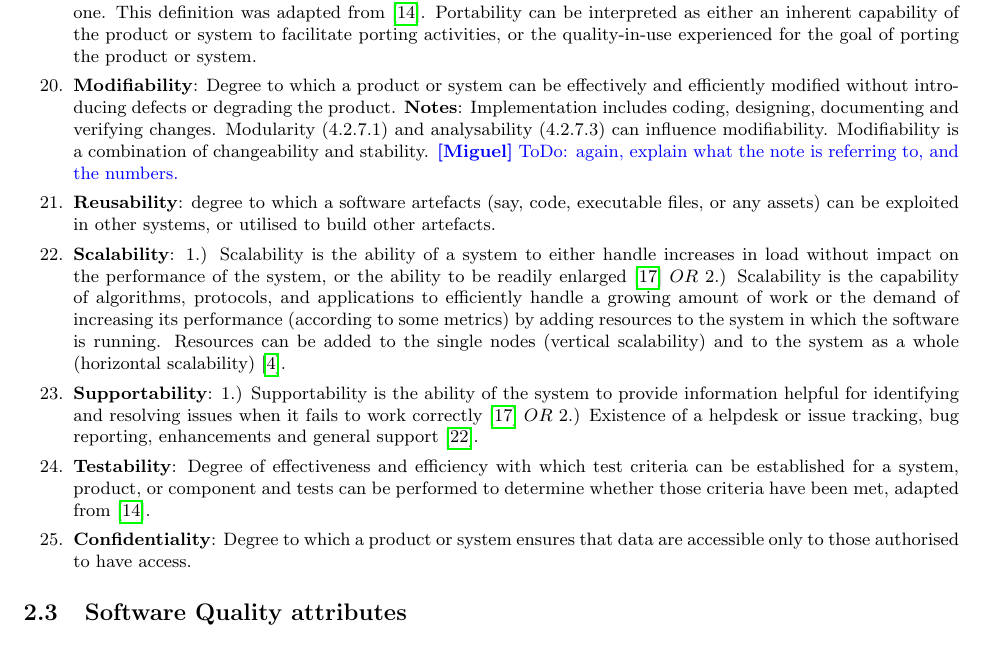
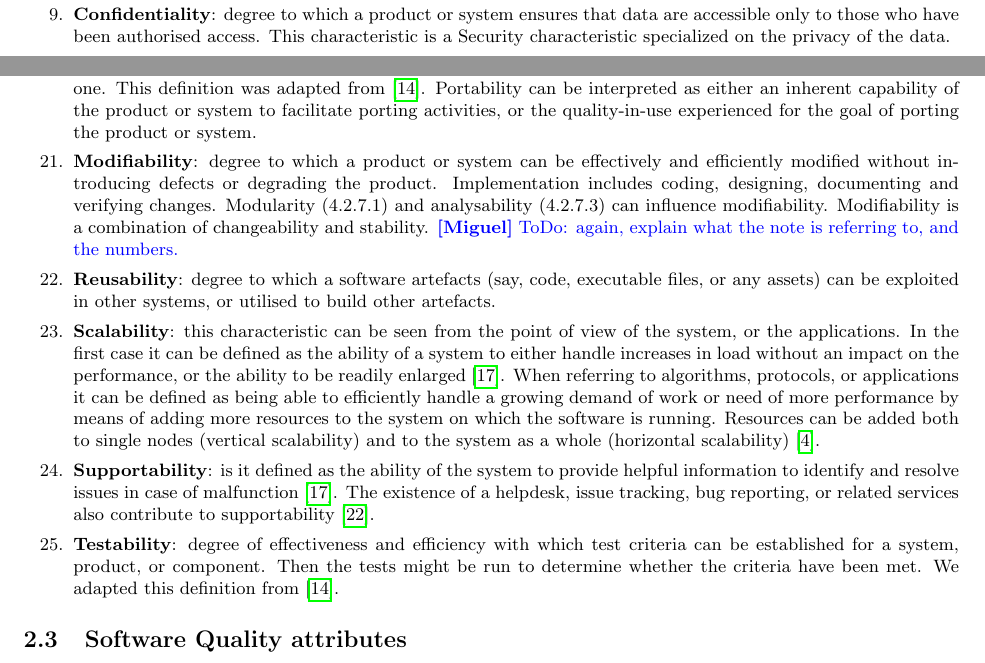
Before and after one commit to eosc-sq/ensure-sq, a LaTeX document (latex/main.tex, which reads latex/02-classification.tex): part of page 7 of 40 before the commit and two parts of pages 6 and 7 of 40 after it, the two joined at a grey line, cut so that both start at the same text. Compiled offline with pdfLaTeX.

Commit message:
sync sec 2 from overleaf

```diff
--- a/latex/02-classification.tex
+++ b/latex/02-classification.tex
@@ -112,6 +112,8 @@ We ended up with a list of 25 significant quality characteristics from the three
     \end{itemize}
     \miguel{What are these numbers?}% Security contributes to trust (4.1.3.2).
 
+    \item \textbf{Confidentiality}: degree to which a product or system ensures that data are accessible only to those who have been authorised access. This characteristic is a Security characteristic specialized on the privacy of the data.
+
     \item \textbf{Maintainability}: degree of effectiveness and efficiency with which a product or system can be modified by the intended maintainers. Modifications can include corrections, improvements, or adaptation of the software to changes in the environment, and in the requirements and functional specifications. Modifications include both those carried out by specialised support staff, as well as those carried out by business or operational staff or end users. Maintainability can be interpreted as either an inherent capability of the product or system to facilitate maintenance activities, or the quality-in-use experienced by the maintainers for the goal of maintaining the product or system. It includes installation of updates and upgrades.
 
     \item \textbf{Recoverability}: degree to which, in the event of an interruption or a failure, a product or system can recover the directly affected data and re-establish the desired state of the system. Following a failure, a computer system will typically be down for some time, which is determined by its \textit{recoverability}.
@@ -134,17 +136,15 @@ We ended up with a list of 25 significant quality characteristics from the three
 
     \item \textbf{Portability / Adaptability}: degree of effectiveness and efficiency with which a system, product, or component can be transferred from one hardware, software or other operational or usage environment to a different one. This definition was adapted from~\cite{iso_central_secretary_isoiecieee_2010}. Portability can be interpreted as either an inherent capability of the product or system to facilitate porting activities, or the quality-in-use experienced for the goal of porting the product or system.
 
-    \item \textbf{Modifiability}: Degree to which a product or system can be effectively and efficiently modified without introducing defects or degrading the product. \textbf{Notes}: Implementation includes coding, designing, documenting and verifying changes. Modularity (4.2.7.1) and analysability (4.2.7.3) can influence modifiability. Modifiability is a combination of changeability and stability. \miguel{ToDo: again, explain what the note is referring to, and the numbers.}
+    \item \textbf{Modifiability}: degree to which a product or system can be effectively and efficiently modified without introducing defects or degrading the product. Implementation includes coding, designing, documenting and verifying changes. Modularity (4.2.7.1) and analysability (4.2.7.3) can influence modifiability. Modifiability is a combination of changeability and stability. \miguel{ToDo: again, explain what the note is referring to, and the numbers.}
 
     \item \textbf{Reusability}: degree to which a software artefacts (say, code, executable files, or any assets) can be exploited in other systems, or utilised to build other artefacts.
 
-    \item \textbf{Scalability}: 1.) Scalability is the ability of a system to either handle increases in load without impact on the performance of the system, or the ability to be readily enlarged \cite{microsoft_2010} $OR$ 2.) Scalability is the capability of algorithms, protocols, and applications to efficiently handle a growing amount of work or the demand of increasing its performance (according to some metrics) by adding resources to the system in which the software is running. Resources can be added to the single nodes (vertical scalability) and to the system as a whole (horizontal scalability) \cite{bondi_2000}.
+    \item \textbf{Scalability}: this characteristic can be seen from the point of view of the system, or the applications. In the first case it can be defined as the ability of a system to either handle increases in load without an impact on the performance, or the ability to be readily enlarged~\cite{microsoft_2010}. When referring to algorithms, protocols, or applications it can be defined as being able to efficiently handle a growing demand of work or need of more performance by means of adding more resources to the system on which the software is running. Resources can be added both to single nodes (vertical scalability) and to the system as a whole (horizontal scalability)~\cite{bondi_2000}.
 
-    \item \textbf{Supportability}: 1.) Supportability is the ability of the system to provide information helpful for identifying and resolving issues when it fails to work correctly \cite{microsoft_2010} $OR$ 2.) Existence of a helpdesk or issue tracking, bug reporting, enhancements and general support \cite{orviz_fernandez_eosc-synergy_2020}.
+    \item \textbf{Supportability}: is it defined as the ability of the system to provide helpful information  to identify and resolve issues in case of malfunction~\cite{microsoft_2010}. The existence of a helpdesk,  issue tracking, bug reporting, or related services also contribute to supportability~\cite{orviz_fernandez_eosc-synergy_2020}.
 
-    \item \textbf{Testability}: Degree of effectiveness and efficiency with which test criteria can be established for a system, product, or component and tests can be performed to determine whether those criteria have been met, adapted from \cite{iso_central_secretary_isoiecieee_2010}.
-
-    \item \textbf{Confidentiality}: Degree to which a product or system ensures that data are accessible only to those authorised to have access.
+    \item \textbf{Testability}: degree of effectiveness and efficiency with which test criteria can be established for a system, product, or component. Then the tests might be run to determine whether the criteria have been met. We adapted this definition from~\cite{iso_central_secretary_isoiecieee_2010}.
 \end{enumerate}
 
 
```
